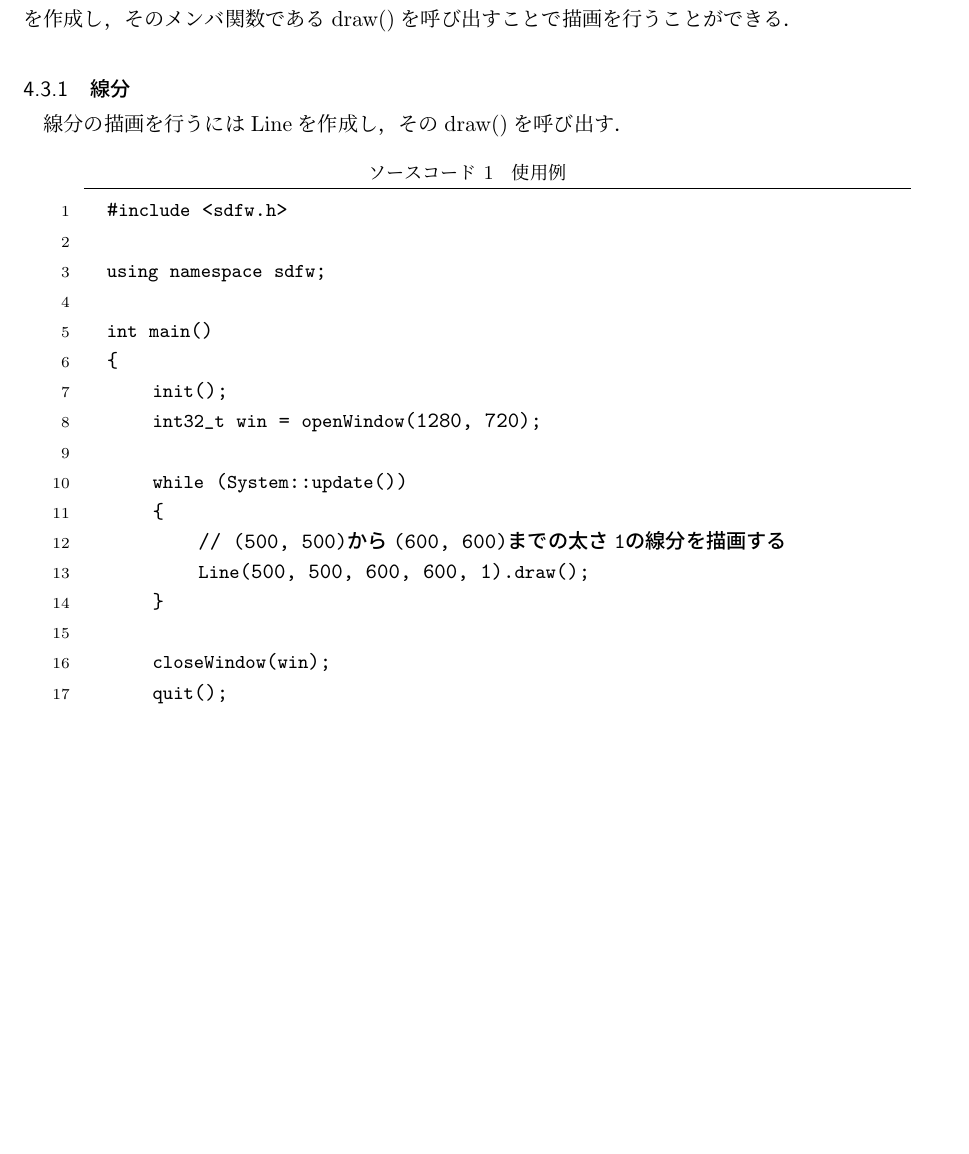
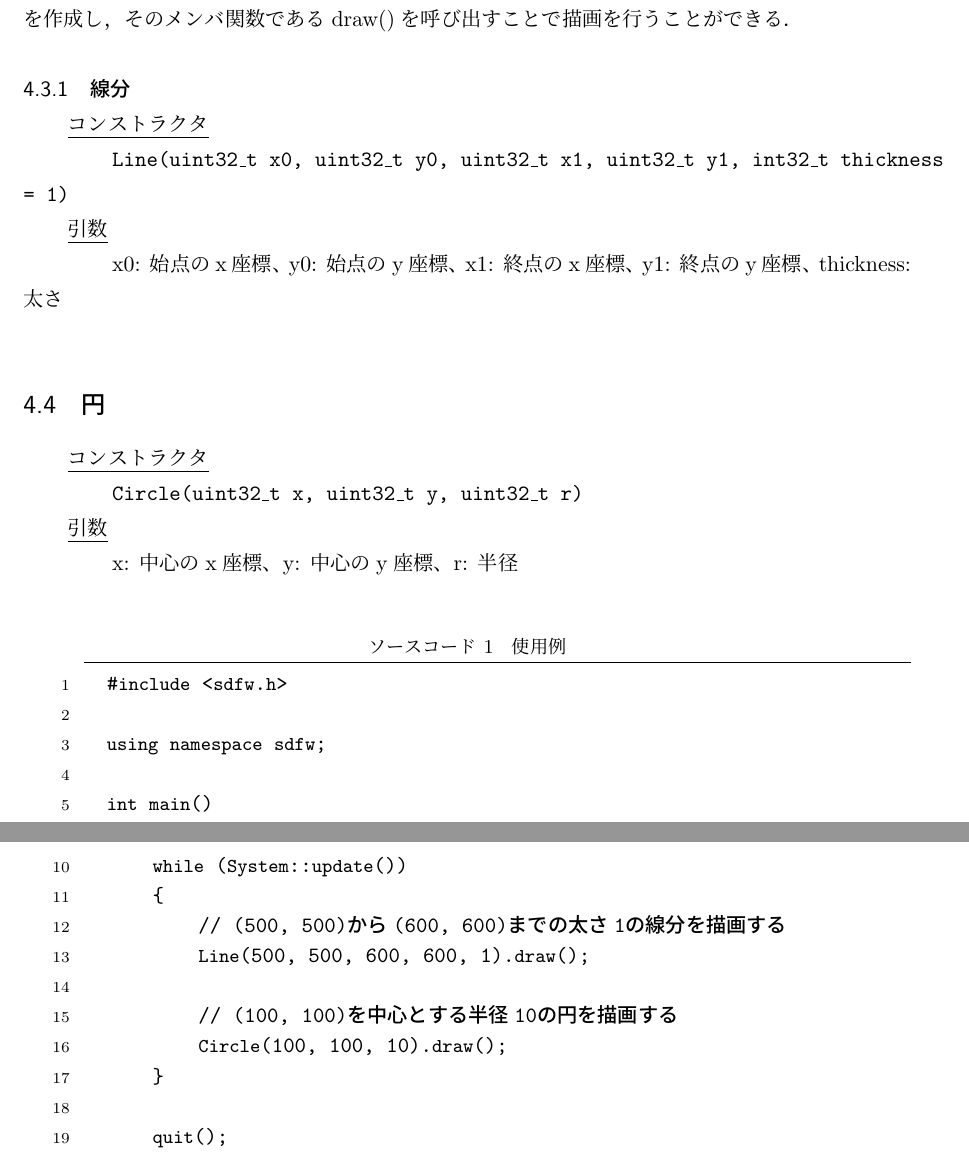
Before and after one commit to nkue-yst/sdfw, a LaTeX document (document/UserGuide.tex): part of page 3 of 6 before the commit and two parts of pages 3 and 4 of 6 after it, the two joined at a grey line, cut so that both start at the same text, the shorter picture padded with empty space. Compiled offline with pLaTeX and dvipdfmx.

Commit message:
Update document

```diff
--- a/document/UserGuide.tex
+++ b/document/UserGuide.tex
@@ -101,7 +107,11 @@
 図形各種は，基底クラスであるShapeクラスを継承したクラスのオブジェクト（インスタンス）を作成し，そのメンバ関数であるdraw()を呼び出すことで描画を行うことができる．
 
 \subsubsection{線分}
-線分の描画を行うにはLineを作成し，そのdraw()を呼び出す．
+\class{Line(uint32\_t x0, uint32\_t y0, uint32\_t x1, uint32\_t y1, int32\_t thickness = 1)}{x0: 始点のx座標、y0: 始点のy座標、x1: 終点のx座標、y1: 終点のy座標、thickness: 太さ}
+
+\subsection{円}
+\class{Circle(uint32\_t x, uint32\_t y, uint32\_t r)}{x: 中心のx座標、y: 中心のy座標、r: 半径}
+
 \begin{lstlisting}[caption=使用例, keepspaces=true]
   #include <sdfw.h>
 
@@ -110,15 +120,17 @@
   int main()
   {
       init();
-      int32_t win = openWindow(1280, 720);
+      openWindow(1280, 720);
 
       while (System::update())
       {
           // (500, 500)から(600, 600)までの太さ1の線分を描画する
           Line(500, 500, 600, 600, 1).draw();
+
+          // (100, 100)を中心とする半径10の円を描画する
+          Circle(100, 100, 10).draw();
       }
 
-      closeWindow(win);
       quit();
   }
 \end{lstlisting}
```
Also changed, not shown: document/UserGuide.pdf, document/UserGuide.tex (9 more changed lines).
